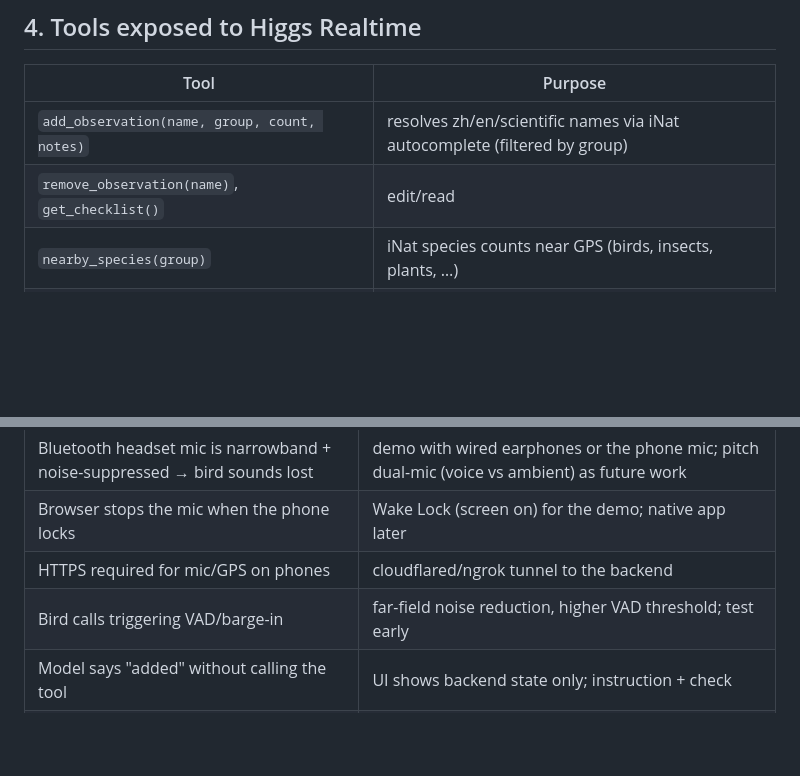
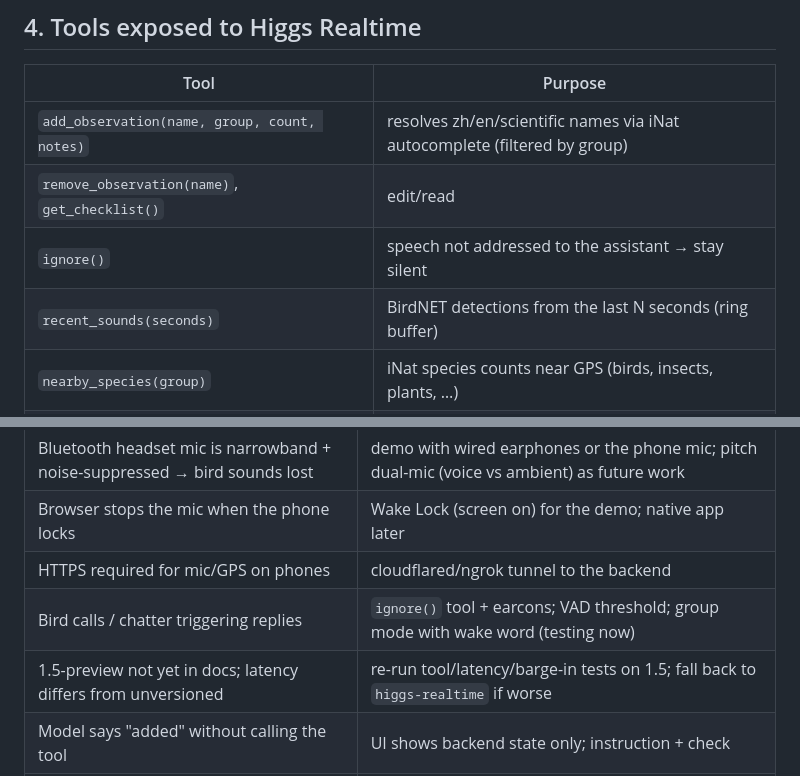
Before and after one commit to MacroSony/field-companion, a Markdown page: docs/DESIGN.md, 2 parts joined by grey strips. GitHub-like rendering; blank space fills up the shorter version.

```diff
--- a/docs/DESIGN.md
+++ b/docs/DESIGN.md
@@ -42,6 +47,8 @@ Higgs Realtime **always replies** after it detects the end of a speech turn (the
 |---|---|
 | `add_observation(name, group, count, notes)` | resolves zh/en/scientific names via iNat autocomplete (filtered by group) |
 | `remove_observation(name)`, `get_checklist()` | edit/read |
+| `ignore()` | speech not addressed to the assistant → stay silent |
+| `recent_sounds(seconds)` | BirdNET detections from the last N seconds (ring buffer) |
 | `nearby_species(group)` | iNat species counts near GPS (birds, insects, plants, …) |
 | `identify_by_description(description, group)` | returns top-3 candidates + photo URLs; user confirms |
 | `photo_id(photo_id)` | BioCLIP 2 top-3 |
@@ -66,7 +73,8 @@ Higgs Realtime **always replies** after it detects the end of a speech turn (the
 | Bluetooth headset mic is narrowband + noise-suppressed → bird sounds lost | demo with wired earphones or the phone mic; pitch dual-mic (voice vs ambient) as future work |
 | Browser stops the mic when the phone locks | Wake Lock (screen on) for the demo; native app later |
 | HTTPS required for mic/GPS on phones | cloudflared/ngrok tunnel to the backend |
-| Bird calls triggering VAD/barge-in | far-field noise reduction, higher VAD threshold; test early |
+| Bird calls / chatter triggering replies | `ignore()` tool + earcons; VAD threshold; group mode with wake word (testing now) |
+| 1.5-preview not yet in docs; latency differs from unversioned | re-run tool/latency/barge-in tests on 1.5; fall back to `higgs-realtime` if worse |
 | Model says "added" without calling the tool | UI shows backend state only; instruction + check |
 | Noisy venue for live demo | play bird audio from a speaker near the mic; have a recorded backup video |
 
```
Also changed, not shown: other parts of docs/DESIGN.md (+28 -23 lines).
